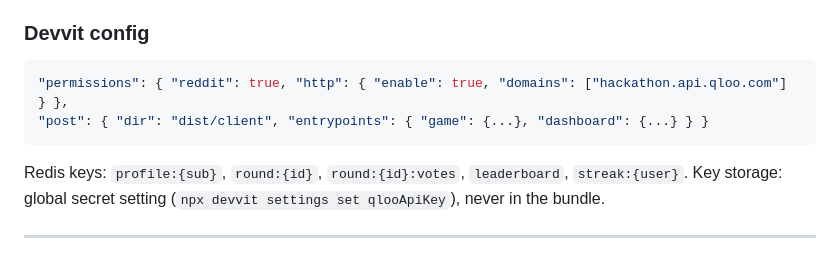
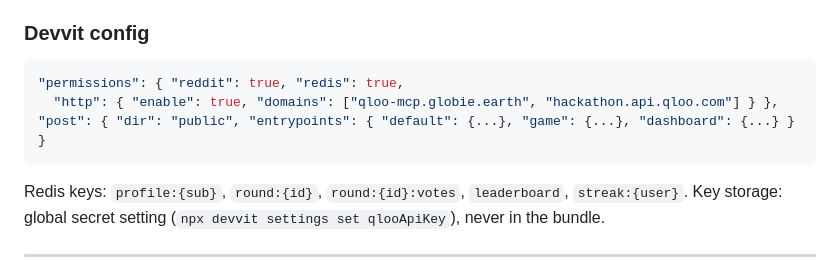
Before and after one commit to iromath/qloo-taste-check, a Markdown page: PLAN.md, the part around the change. GitHub-like rendering.

````diff
--- a/PLAN.md
+++ b/PLAN.md
@@ -129,8 +129,9 @@ Design rules: every tool returns the same normalized envelope (`hits[]`, `profil
 
 ### Devvit config
 ```jsonc
-"permissions": { "reddit": true, "http": { "enable": true, "domains": ["hackathon.api.qloo.com"] } },
-"post": { "dir": "dist/client", "entrypoints": { "game": {...}, "dashboard": {...} } }
+"permissions": { "reddit": true, "redis": true,
+  "http": { "enable": true, "domains": ["qloo-mcp.globie.earth", "hackathon.api.qloo.com"] } },
+"post": { "dir": "public", "entrypoints": { "default": {...}, "game": {...}, "dashboard": {...} } }
 ```
 Redis keys: `profile:{sub}`, `round:{id}`, `round:{id}:votes`, `leaderboard`, `streak:{user}`.
 Key storage: global secret setting (`npx devvit settings set qlooApiKey`), never in the bundle.
````
Also changed, not shown: apps/devvit/README.md (added, +95 -0 lines).
